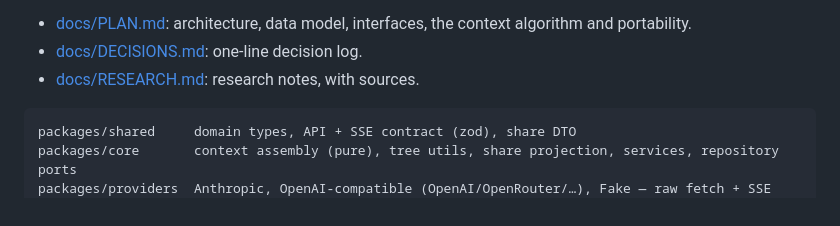
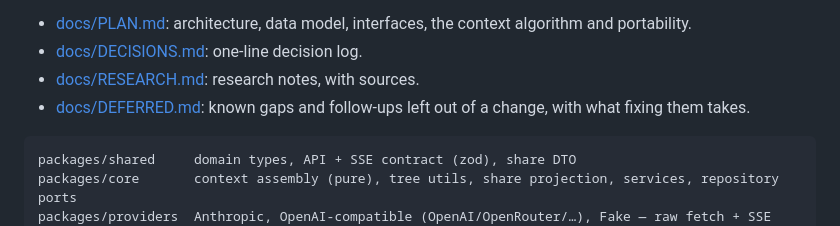
Before and after one commit to yringler/Tree-chat-teacher, a Markdown page: README.md, the part around the change. Drawn GitHub-style.

Commit message:
Add docs/DEFERRED.md with the Canvas follow-ups from the review
Co-Authored-By: Claude Fable 5.1 <noreply@anthropic.com>
Claude-Session: https://claude.ai/code/session_01MDV2BxV3Zm3LLhcvGadg3V

````diff
--- a/README.md
+++ b/README.md
@@ -58,6 +58,7 @@ Design docs:
 - [docs/PLAN.md](docs/PLAN.md): architecture, data model, interfaces, the context algorithm and portability.
 - [docs/DECISIONS.md](docs/DECISIONS.md): one-line decision log.
 - [docs/RESEARCH.md](docs/RESEARCH.md): research notes, with sources.
+- [docs/DEFERRED.md](docs/DEFERRED.md): known gaps and follow-ups left out of a change, with what fixing them takes.
 
 ```
 packages/shared     domain types, API + SSE contract (zod), share DTO
````
Also changed, not shown: docs/DEFERRED.md (added, +36 -0 lines).
